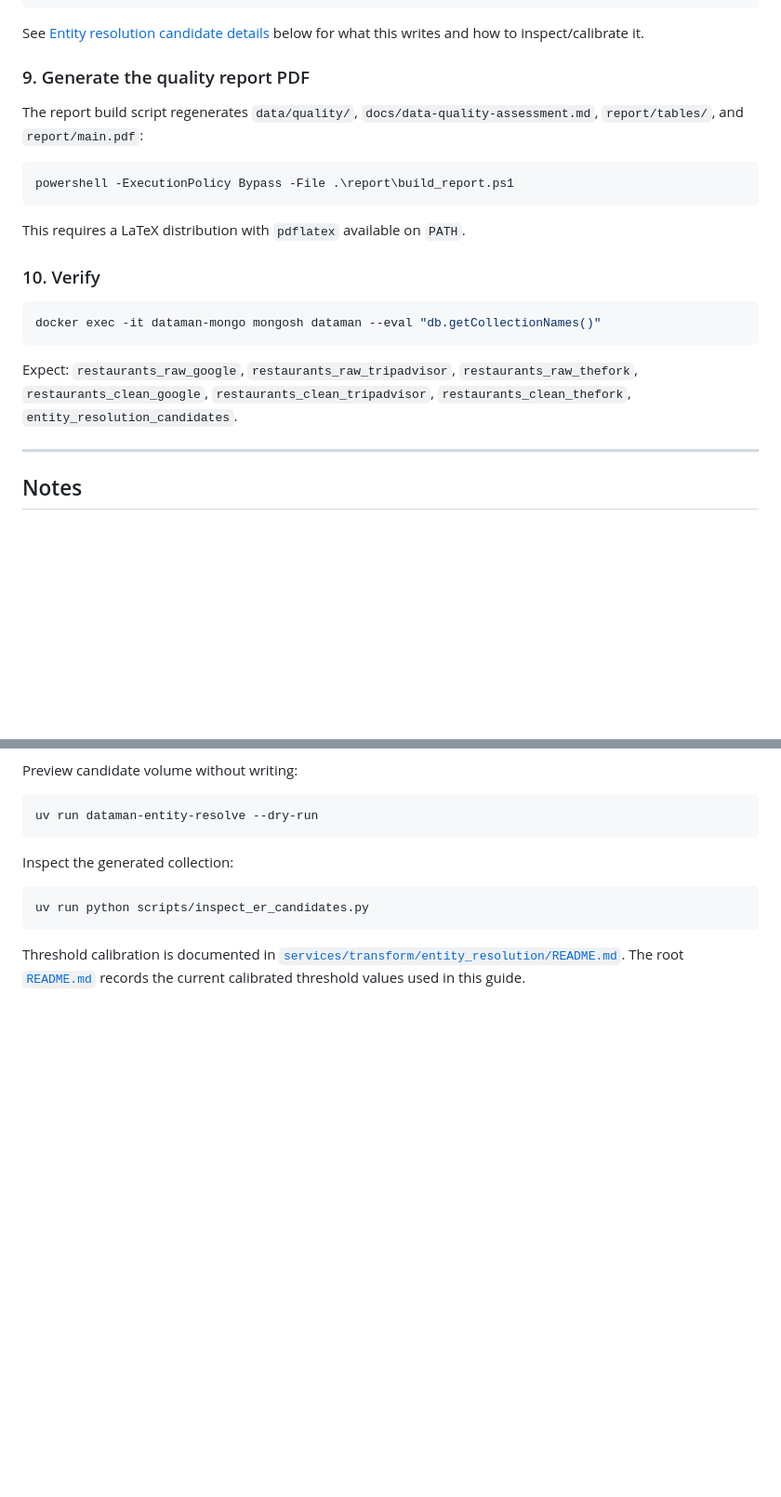
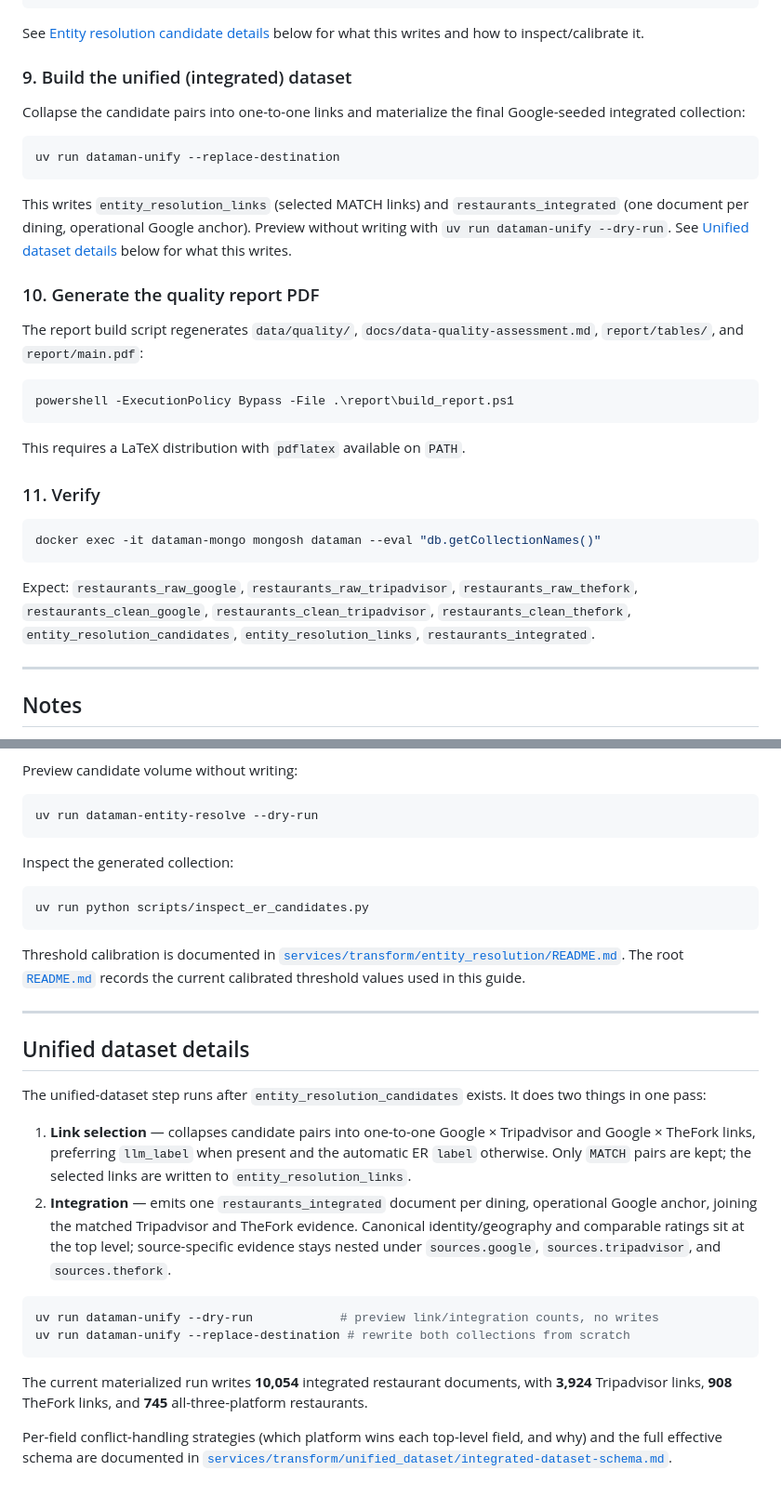
Before and after one commit to Laimon99/data-management-project, a Markdown page: REPRODUCTION_OF_PROJECT.md, 2 parts joined by grey strips. Shown at 93% size. Drawn GitHub-style; blank space fills up the shorter version.

Commit message:
docs: last step

````diff
--- a/REPRODUCTION_OF_PROJECT.md
+++ b/REPRODUCTION_OF_PROJECT.md
@@ -268,7 +283,21 @@ uv run dataman-entity-resolve --replace-destination `
 See [Entity resolution candidate details](#entity-resolution-candidate-details) below
 for what this writes and how to inspect/calibrate it.
 
-### 9. Generate the quality report PDF
+### 9. Build the unified (integrated) dataset
+
+Collapse the candidate pairs into one-to-one links and materialize the final
+Google-seeded integrated collection:
+
+```powershell
+uv run dataman-unify --replace-destination
+```
+
+This writes `entity_resolution_links` (selected MATCH links) and `restaurants_integrated`
+(one document per dining, operational Google anchor). Preview without writing with
+`uv run dataman-unify --dry-run`. See
+[Unified dataset details](#unified-dataset-details) below for what this writes.
+
+### 10. Generate the quality report PDF
 
 The report build script regenerates `data/quality/`, `docs/data-quality-assessment.md`,
 `report/tables/`, and `report/main.pdf`:
@@ -279,7 +308,7 @@ powershell -ExecutionPolicy Bypass -File .\report\build_report.ps1
 
 This requires a LaTeX distribution with `pdflatex` available on `PATH`.
 
-### 10. Verify
+### 11. Verify
 
 ```powershell
 docker exec -it dataman-mongo mongosh dataman --eval "db.getCollectionNames()"
@@ -287,7 +316,7 @@ docker exec -it dataman-mongo mongosh dataman --eval "db.getCollectionNames()"
 
 Expect: `restaurants_raw_google`, `restaurants_raw_tripadvisor`, `restaurants_raw_thefork`,
 `restaurants_clean_google`, `restaurants_clean_tripadvisor`, `restaurants_clean_thefork`,
-`entity_resolution_candidates`.
+`entity_resolution_candidates`, `entity_resolution_links`, `restaurants_integrated`.
 
 ---
 
@@ -561,3 +590,32 @@ Threshold calibration is documented in
 [`services/transform/entity_resolution/README.md`](services/transform/entity_resolution/README.md).
 The root [`README.md`](README.md) records the current calibrated threshold values used in
 this guide.
+
+---
+
+## Unified dataset details
+
+The unified-dataset step runs after `entity_resolution_candidates` exists. It does two
+things in one pass:
+
+1. **Link selection** — collapses candidate pairs into one-to-one Google × Tripadvisor and
+   Google × TheFork links, preferring `llm_label` when present and the automatic ER
+   `label` otherwise. Only `MATCH` pairs are kept; the selected links are written to
+   `entity_resolution_links`.
+2. **Integration** — emits one `restaurants_integrated` document per dining, operational
+   Google anchor, joining the matched Tripadvisor and TheFork evidence. Canonical
+   identity/geography and comparable ratings sit at the top level; source-specific evidence
+   stays nested under `sources.google`, `sources.tripadvisor`, and `sources.thefork`.
+
+```bash
+uv run dataman-unify --dry-run            # preview link/integration counts, no writes
+uv run dataman-unify --replace-destination # rewrite both collections from scratch
+```
+
+The current materialized run writes **10,054** integrated restaurant documents, with
+**3,924** Tripadvisor links, **908** TheFork links, and **745** all-three-platform
+restaurants.
+
+Per-field conflict-handling strategies (which platform wins each top-level field, and why)
+and the full effective schema are documented in
+[`services/transform/unified_dataset/integrated-dataset-schema.md`](services/transform/unified_dataset/integrated-dataset-schema.md).
````
Also changed, not shown: other parts of REPRODUCTION_OF_PROJECT.md (+23 -8 lines).
